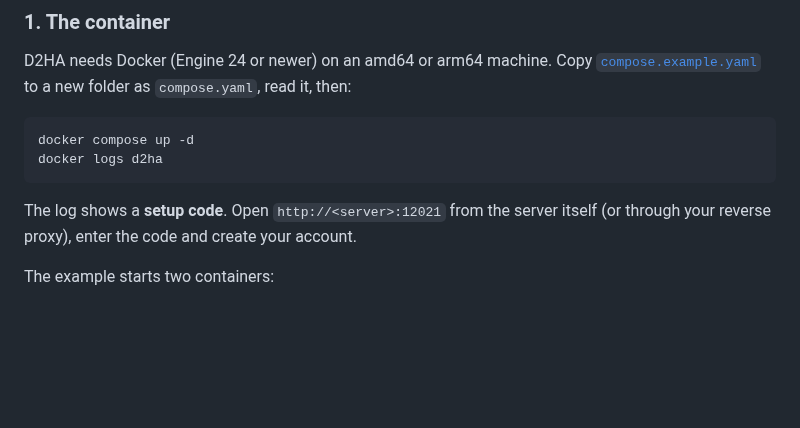
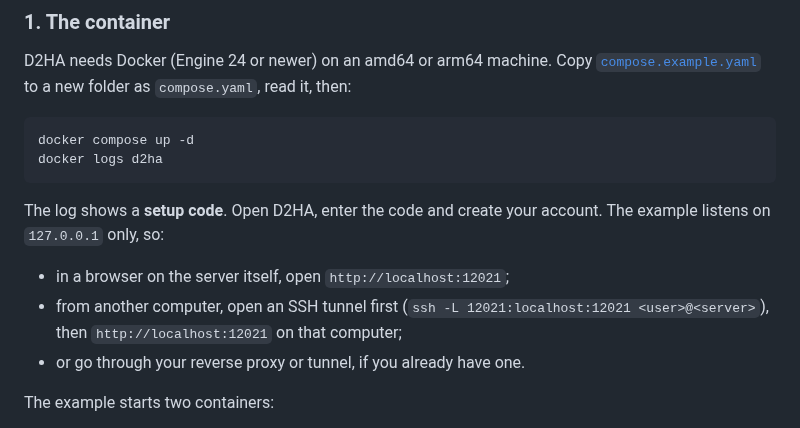
Before and after one commit to Arborae/docker2homeassistant, a Markdown page: README.md, the part around the change. GitHub-like rendering; blank space fills up the shorter version.

Commit message:
docs: first sign-in when D2HA listens on 127.0.0.1 only
The README said to open http://<server>:12021 from the server itself,
but with the port bound to 127.0.0.1 only localhost answers there. It
now lists the ways that work: a browser on the server, an SSH tunnel,
or the reverse proxy.

Closes #231

Co-Authored-By: Claude Opus 5.5 <noreply@anthropic.com>

````diff
--- a/README.md
+++ b/README.md
@@ -39,7 +39,11 @@ docker compose up -d
 docker logs d2ha
 ```
 
-The log shows a **setup code**. Open `http://<server>:12021` from the server itself (or through your reverse proxy), enter the code and create your account.
+The log shows a **setup code**. Open D2HA, enter the code and create your account. The example listens on `127.0.0.1` only, so:
+
+- in a browser on the server itself, open `http://localhost:12021`;
+- from another computer, open an SSH tunnel first (`ssh -L 12021:localhost:12021 <user>@<server>`), then `http://localhost:12021` on that computer;
+- or go through your reverse proxy or tunnel, if you already have one.
 
 The example starts two containers:
 
````
